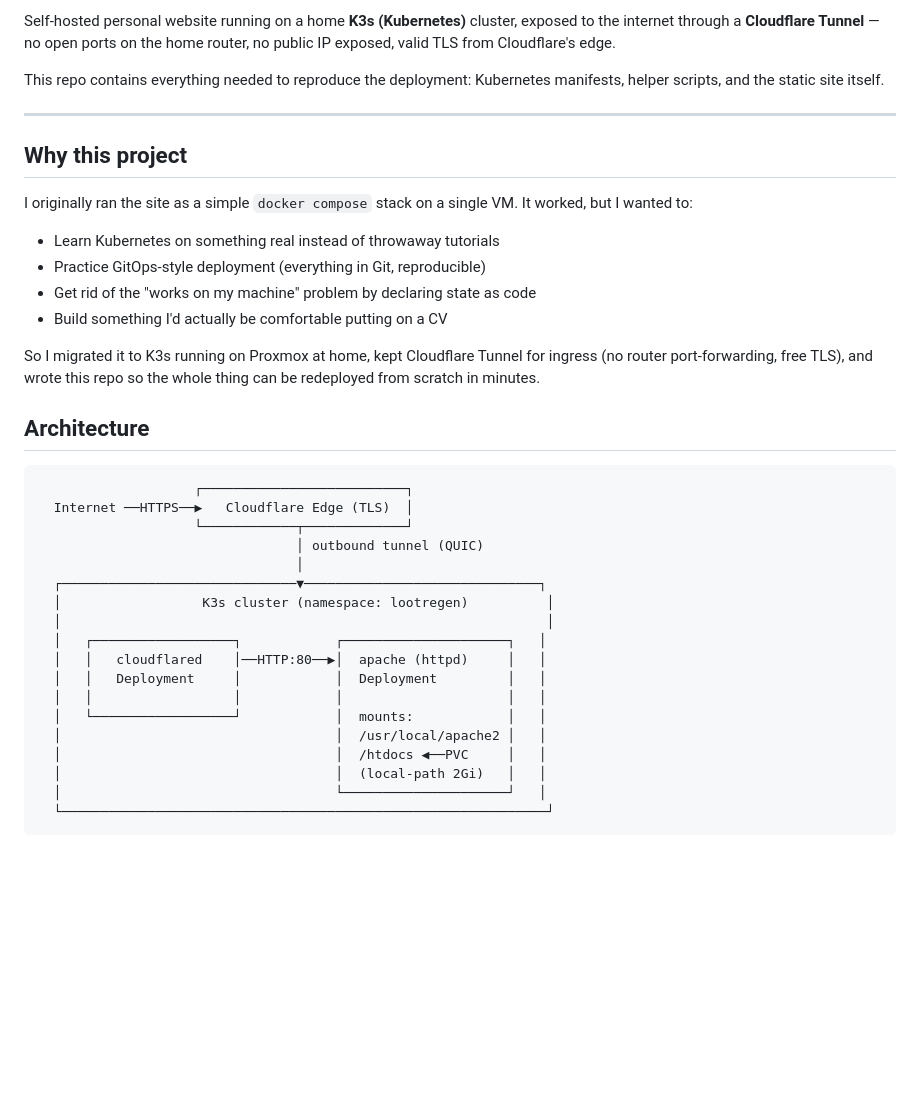
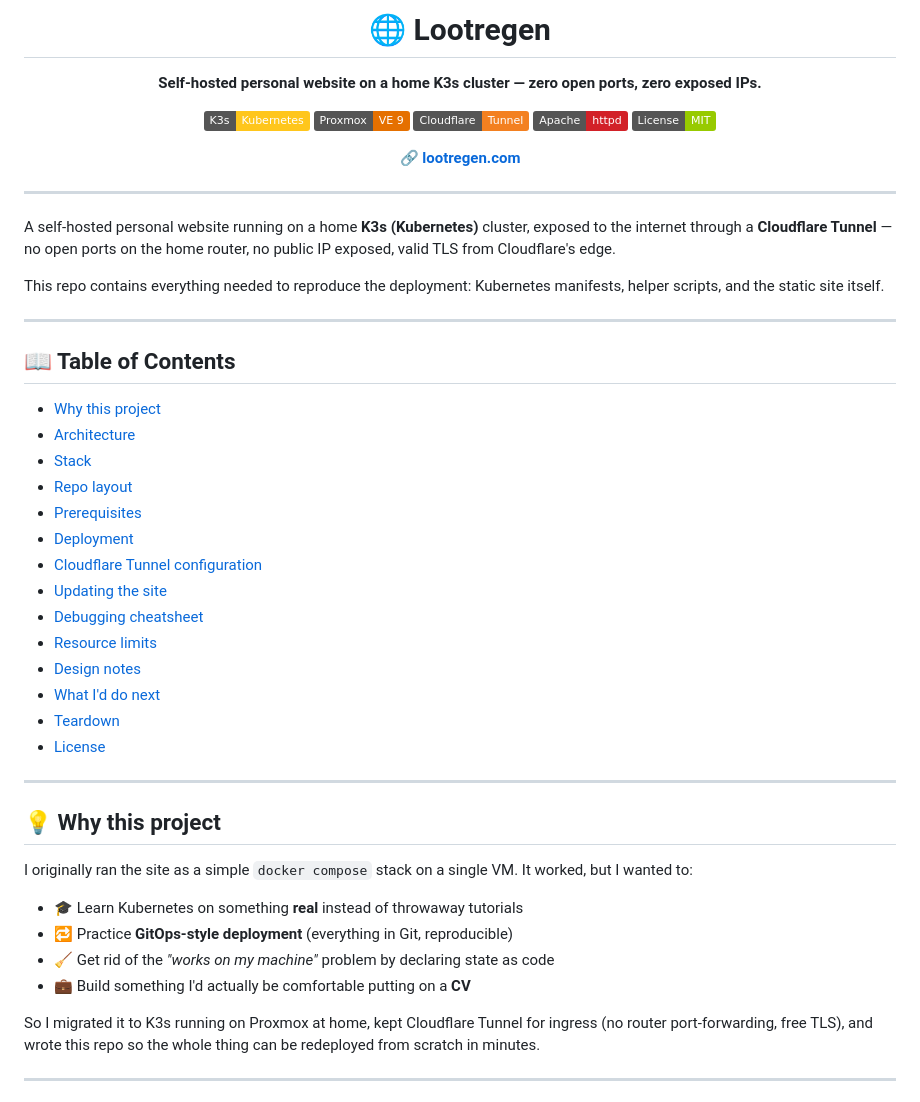
Before and after one commit to Lootregenit/Webpage-lootregen, a Markdown page: README.md, the part around one of its changes. GitHub-like rendering; badges without logos; blank space fills up the shorter version.

Commit message:
Add aNew a README.md

````diff
--- a/README.md
+++ b/README.md
@@ -2,45 +2,61 @@
 
-Self-hosted personal website running on a home **K3s (Kubernetes)** cluster,
-exposed to the internet through a **Cloudflare Tunnel** — no open ports on
-the home router, no public IP exposed, valid TLS from Cloudflare's edge.
+# 🌐 Lootregen
 
-This repo contains everything needed to reproduce the deployment:
-Kubernetes manifests, helper scripts, and the static site itself.
+**Self-hosted personal website on a home K3s cluster — zero open ports, zero exposed IPs.**
+
+[![K3s](https://img.shields.io/badge/K3s-Kubernetes-FFC61C?logo=k3s&logoColor=black)](https://k3s.io/)
+[![Proxmox](https://img.shields.io/badge/Proxmox-VE%209-E57000?logo=proxmox&logoColor=white)](https://www.proxmox.com/)
+[![Cloudflare](https://img.shields.io/badge/Cloudflare-Tunnel-F38020?logo=cloudflare&logoColor=white)](https://www.cloudflare.com/products/tunnel/)
+[![Apache](https://img.shields.io/badge/Apache-httpd-D22128?logo=apache&logoColor=white)](https://httpd.apache.org/)
+[![License: MIT](https://img.shields.io/badge/License-MIT-green.svg)](LICENSE)
+
+[**🔗 lootregen.com**](https://lootregen.com)
+
+</div>
 
 ---
 
-## Why this project
+A self-hosted personal website running on a home **K3s (Kubernetes)** cluster, exposed to the internet through a **Cloudflare Tunnel** — no open ports on the home router, no public IP exposed, valid TLS from Cloudflare's edge.
 
-I originally ran the site as a simple `docker compose` stack on a single
-VM. It worked, but I wanted to:
+This repo contains everything needed to reproduce the deployment: Kubernetes manifests, helper scripts, and the static site itself.
 
-- Learn Kubernetes on something real instead of throwaway tutorials
-- Practice GitOps-style deployment (everything in Git, reproducible)
-- Get rid of the "works on my machine" problem by declaring state as code
-- Build something I'd actually be comfortable putting on a CV
+<!-- Optional: add a screenshot of the live site here
+<div align="center">
+  <img src="docs/screenshot.png" alt="lootregen.com screenshot" width="80%">
+</div>
+-->
 
-So I migrated it to K3s running on Proxmox at home, kept Cloudflare Tunnel
-for ingress (no router port-forwarding, free TLS), and wrote this repo so
-the whole thing can be redeployed from scratch in minutes.
+---
 
-## Architecture
+## 📖 Table of Contents
 
-```
-                    ┌──────────────────────────┐
-  Internet ──HTTPS──▶   Cloudflare Edge (TLS)  │
-                    └────────────┬─────────────┘
-                                 │ outbound tunnel (QUIC)
-                                 │
-  ┌──────────────────────────────▼──────────────────────────────┐
-  │                  K3s cluster (namespace: lootregen)          │
-  │                                                              │
-  │   ┌──────────────────┐            ┌─────────────────────┐   │
-  │   │   cloudflared    │──HTTP:80──▶│  apache (httpd)     │   │
-  │   │   Deployment     │            │  Deployment         │   │
-  │   │                  │            │                     │   │
-  │   └──────────────────┘            │  mounts:            │   │
-  │                                   │  /usr/local/apache2 │   │
-  │                                   │  /htdocs ◀──PVC     │   │
-  │                                   │  (local-path 2Gi)   │   │
-  │                                   └─────────────────────┘   │
-  └──────────────────────────────────────────────────────────────┘
+- [Why this project](#-why-this-project)
+- [Architecture](#-architecture)
+- [Stack](#-stack)
+- [Repo layout](#-repo-layout)
+- [Prerequisites](#-prerequisites)
+- [Deployment](#-deployment)
+- [Cloudflare Tunnel configuration](#-cloudflare-tunnel-configuration)
+- [Updating the site](#-updating-the-site)
+- [Debugging cheatsheet](#-debugging-cheatsheet)
+- [Resource limits](#-resource-limits)
+- [Design notes](#-design-notes)
+- [What I'd do next](#-what-id-do-next)
+- [Teardown](#-teardown)
+- [License](#-license)
+
+---
+
+## 💡 Why this project
+
+I originally ran the site as a simple `docker compose` stack on a single VM. It worked, but I wanted to:
+
+- 🎓 Learn Kubernetes on something **real** instead of throwaway tutorials
+- 🔁 Practice **GitOps-style deployment** (everything in Git, reproducible)
+- 🧹 Get rid of the *"works on my machine"* problem by declaring state as code
+- 💼 Build something I'd actually be comfortable putting on a **CV**
+
+So I migrated it to K3s running on Proxmox at home, kept Cloudflare Tunnel for ingress (no router port-forwarding, free TLS), and wrote this repo so the whole thing can be redeployed from scratch in minutes.
+
+---
+
````
Also changed, not shown: other parts of README.md (+136 -72 lines).
